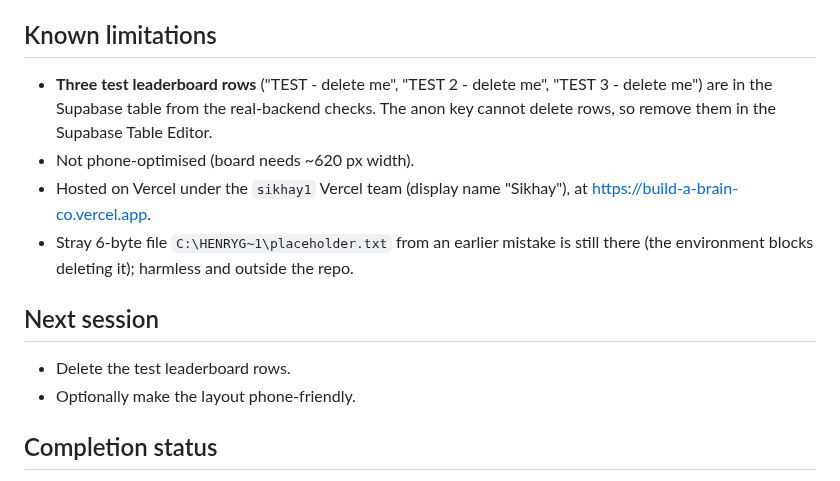
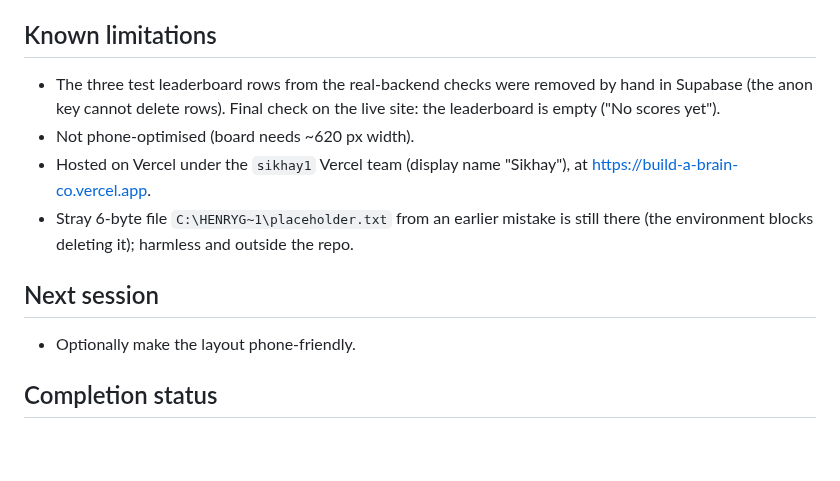
Before and after one commit to gpjffei0fefi/midterm-project, a Markdown page: reports/DAILY_REPORT_2026-09-26.md, the part around the change. Rendered like a GitHub page; blank space fills up the shorter version.

```diff
--- a/reports/DAILY_REPORT_2026-09-26.md
+++ b/reports/DAILY_REPORT_2026-09-26.md
@@ -27,13 +27,12 @@
 - Leaderboard screenshot retaken from the live site (the submit-form screenshot was dropped).
 
 ## Known limitations
-- **Three test leaderboard rows** ("TEST - delete me", "TEST 2 - delete me", "TEST 3 - delete me") are in the Supabase table from the real-backend checks. The anon key cannot delete rows, so remove them in the Supabase Table Editor.
+- The three test leaderboard rows from the real-backend checks were removed by hand in Supabase (the anon key cannot delete rows). Final check on the live site: the leaderboard is empty ("No scores yet").
 - Not phone-optimised (board needs ~620 px width).
 - Hosted on Vercel under the `sikhay1` Vercel team (display name "Sikhay"), at https://build-a-brain-co.vercel.app.
 - Stray 6-byte file `C:\HENRYG~1\placeholder.txt` from an earlier mistake is still there (the environment blocks deleting it); harmless and outside the repo.
 
 ## Next session
-- Delete the test leaderboard rows.
 - Optionally make the layout phone-friendly.
 
 ## Completion status
```
Also changed, not shown: DOCUMENTATION.md (+5 -7 lines), screenshots/leaderboard.png.
